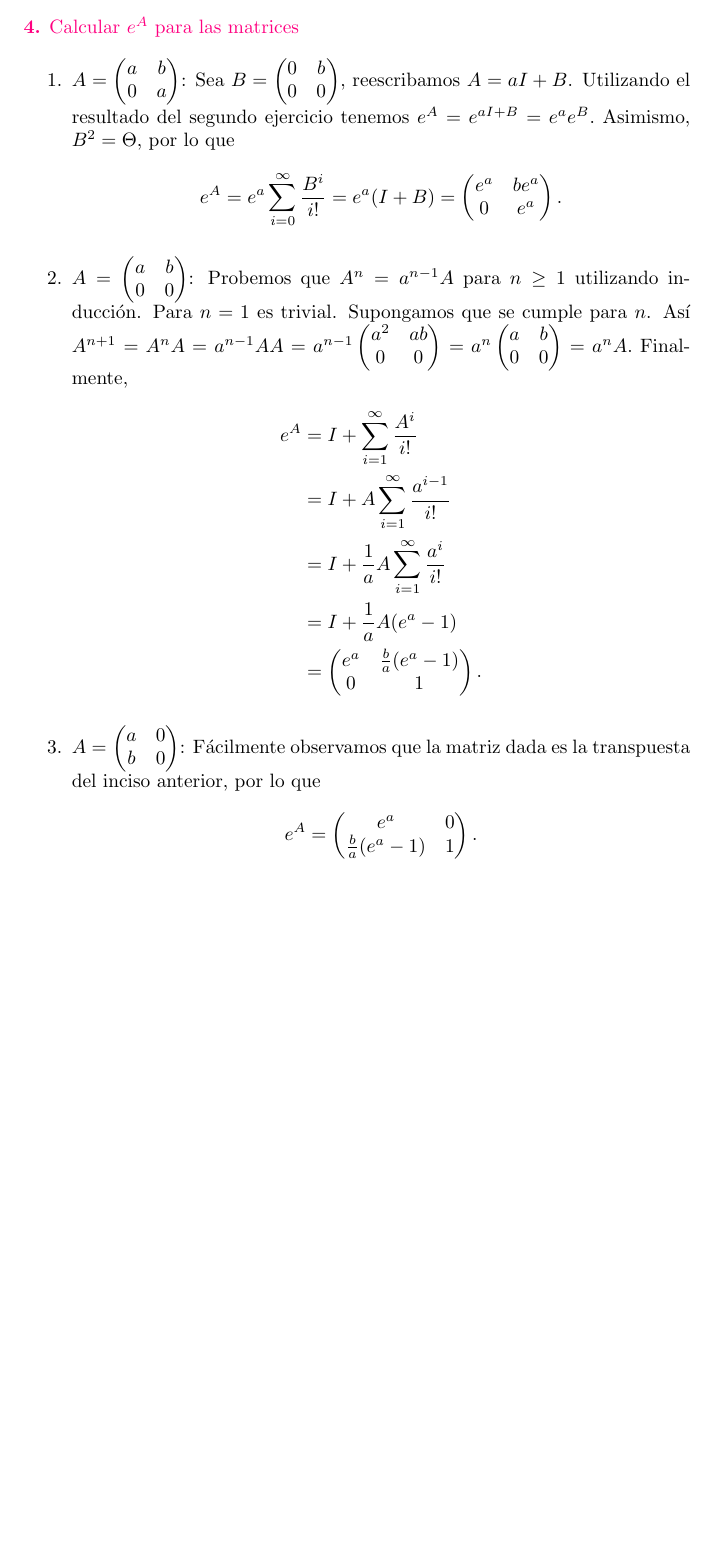
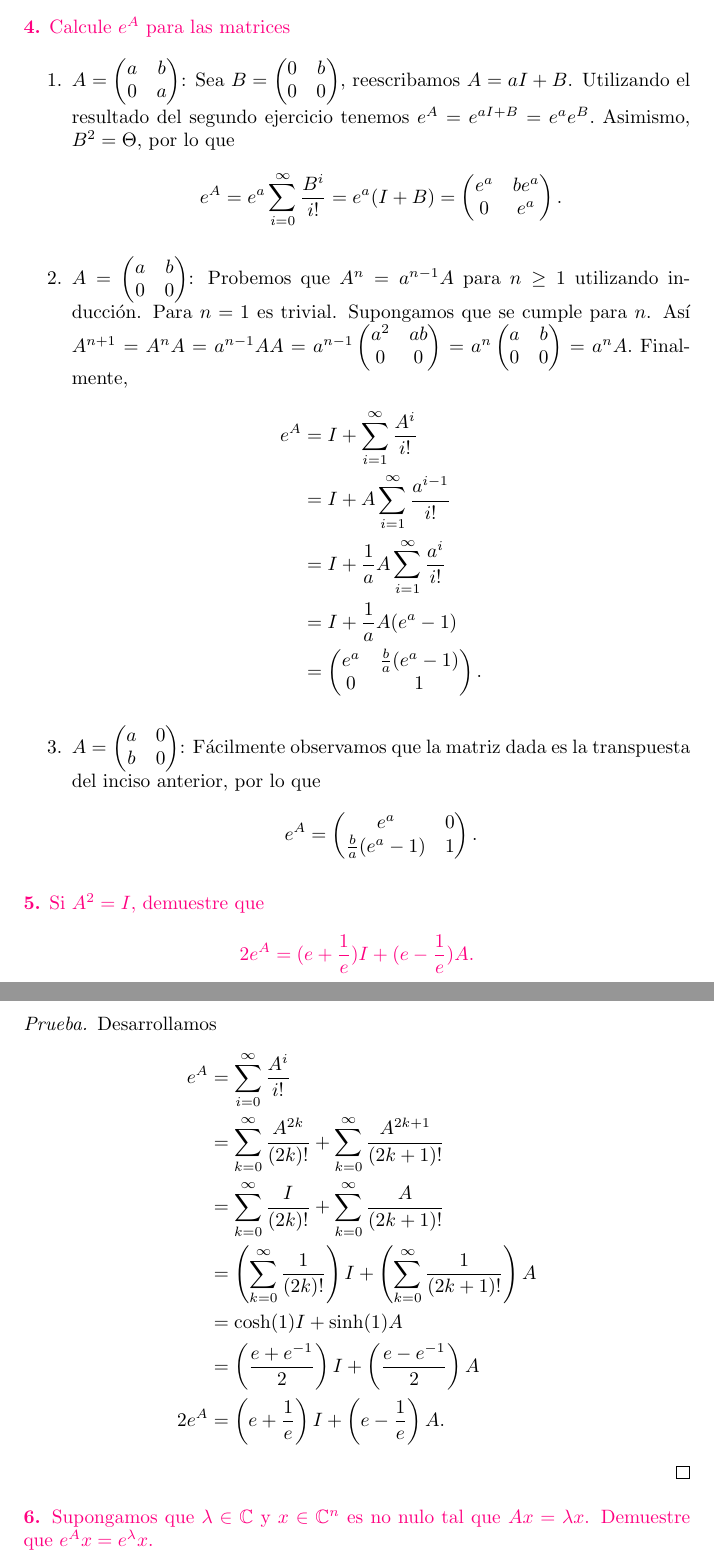
Before and after one commit to ManuelLoaizaVasquez/mat234-ecuaciones-diferenciales-ordinarias, a LaTeX problem sheet (tareas/tarea_01/main.tex): part of page 4 of 4 before the commit and two parts of pages 4 and 5 of 5 after it, the two joined at a grey line, cut so that both start at the same text, the shorter picture padded with empty space. Compiled offline with pdfLaTeX.

Commit message:
Problema 5 resuelto con expansion de Taylor de sinh y cosh

```diff
--- a/tareas/tarea_01/main.tex
+++ b/tareas/tarea_01/main.tex
@@ -176,7 +176,7 @@
 \end{proof}
 
 \begin{statement}{4}
-  Calcular $e^A$ para las matrices
+  Calcule $e^A$ para las matrices
 \end{statement}
 
 \begin{enumerate}
@@ -219,4 +219,29 @@
     \]
 \end{enumerate}
 
+\begin{statement}{5}
+  Si $A^2 = I$, demuestre que
+  \[
+    2 e^A = (e + \frac{1}{e}) I + (e - \frac{1}{e}) A.
+  \]
+\end{statement}
+
+\begin{proof}
+  Desarrollamos
+  \begin{align*}
+    e^A &= \sum_{i = 0}^{\infty} \frac{A^i}{i!}\\
+    &= \sum_{k = 0}^{\infty} \frac{A^{2k}}{(2k)!} + \sum_{k = 0}^{\infty} \frac{A^{2k + 1}}{(2k + 1)!}\\
+    &= \sum_{k = 0}^{\infty} \frac{I}{(2k)!} + \sum_{k = 0}^{\infty} \frac{A}{(2k + 1)!}\\
+    &= \left(\sum_{k = 0}^{\infty} \frac{1}{(2k)!}\right) I + \left(\sum_{k = 0}^{\infty} \frac{1}{(2k + 1)!}\right) A\\
+    &= \cosh(1) I + \sinh(1) A\\
+    &= \left(\frac{e + e^{-1}}{2}\right) I + \left(\frac{e - e^{-1}}{2}\right) A\\
+    2 e^A &= \left(e + \frac{1}{e}\right) I + \left(e - \frac{1}{e}\right) A.
+  \end{align*}
+\end{proof}
+
+\begin{statement}{6}
+  Supongamos que $\lambda \in \BC$ y $x \in \BC^n$ es no nulo tal que $Ax = \lambda x$.
+  Demuestre que $e^A x = e^{\lambda} x$.
+\end{statement}
+
 \end{document}
```
Also changed, not shown: tareas/tarea_01/main.tex (4 more changed lines).
